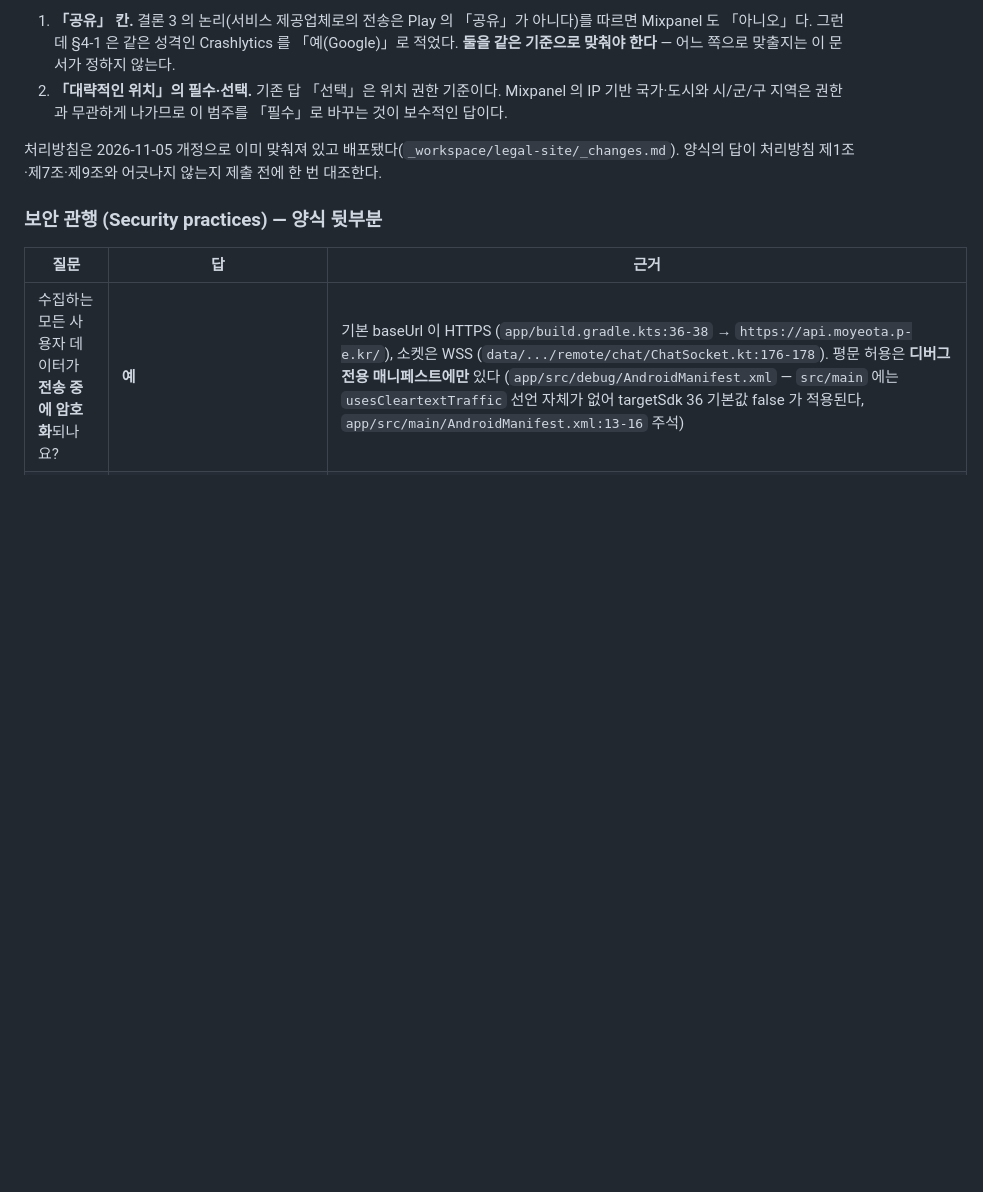
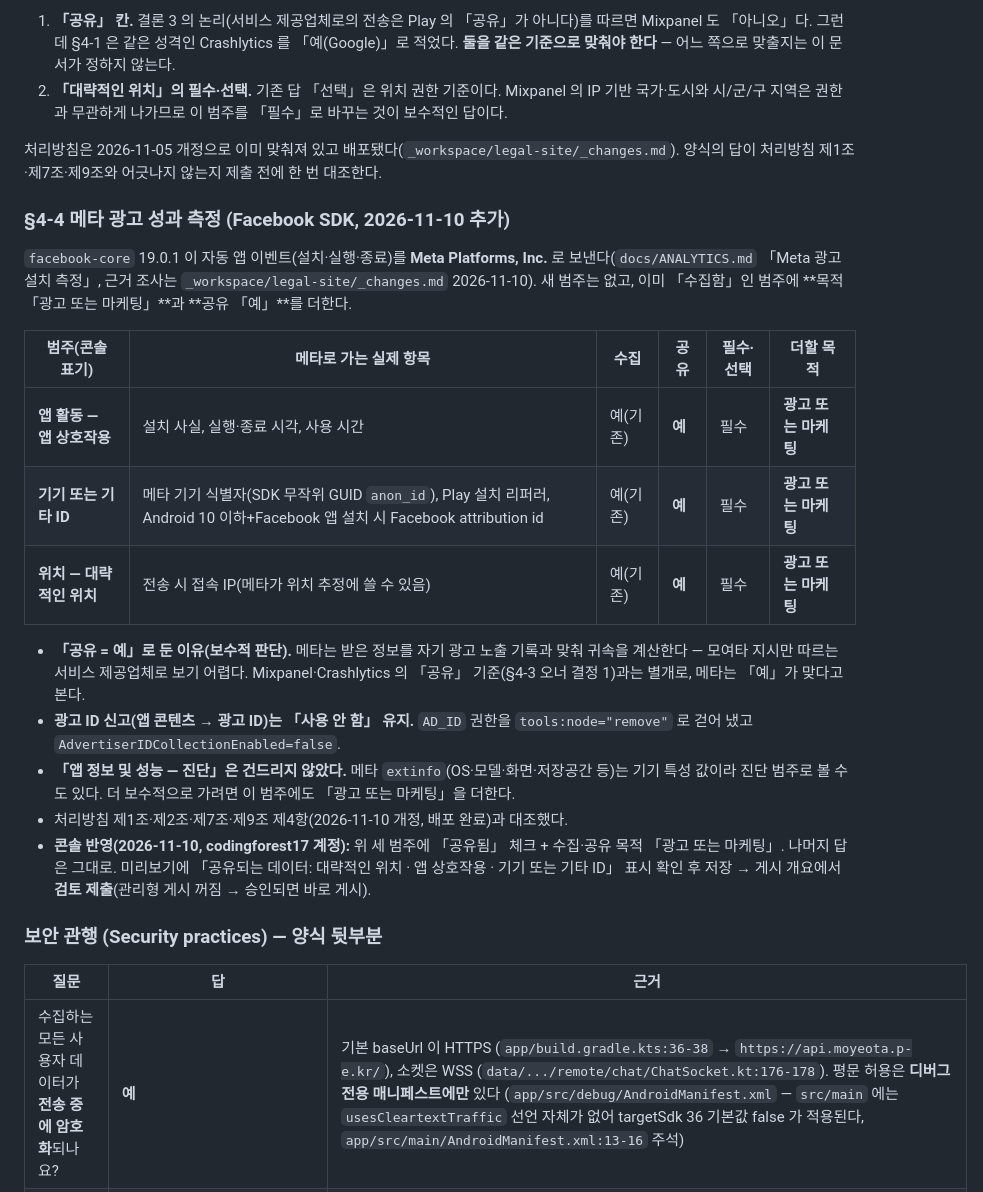
Before and after one commit to SWM-Moyeota/frontend, a Markdown page: _workspace/play-data-safety.md, the part around the change. Rendered like a GitHub page; blank space fills up the shorter version.

Commit message:
docs: Play 데이터 보안 답안에 메타 광고 성과 측정을 더한다
메타 SDK(#91·#92)로 앱 상호작용·기기 ID·대략적 위치가 메타로 간다. 세 범주에
공유 「예」와 목적 「광고 또는 마케팅」을 더한 답안과 근거를 적고, 2026-11-10
콘솔 반영·검토 제출 기록을 남긴다.

Co-Authored-By: Claude Opus 5.5 <noreply@anthropic.com>

```diff
--- a/_workspace/play-data-safety.md
+++ b/_workspace/play-data-safety.md
@@ -191,6 +191,24 @@ Mixpanel 도입으로 **새 범주가 생기지는 않는다** — 아래 범주
 
 처리방침은 2026-11-05 개정으로 이미 맞춰져 있고 배포됐다(`_workspace/legal-site/_changes.md`). 양식의 답이 처리방침 제1조·제7조·제9조와 어긋나지 않는지 제출 전에 한 번 대조한다.
 
+### §4-4 메타 광고 성과 측정 (Facebook SDK, 2026-11-10 추가)
+
+`facebook-core` 19.0.1 이 자동 앱 이벤트(설치·실행·종료)를 **Meta Platforms, Inc.** 로 보낸다(`docs/ANALYTICS.md` 「Meta 광고 설치 측정」,
+근거 조사는 `_workspace/legal-site/_changes.md` 2026-11-10). 새 범주는 없고, 이미 「수집함」인 범주에 **목적 「광고 또는 마케팅」**과 **공유 「예」**를 더한다.
+
+| 범주(콘솔 표기) | 메타로 가는 실제 항목 | 수집 | 공유 | 필수·선택 | 더할 목적 |
+|---|---|---|---|---|---|
+| **앱 활동 — 앱 상호작용** | 설치 사실, 실행·종료 시각, 사용 시간 | 예(기존) | **예** | 필수 | **광고 또는 마케팅** |
+| **기기 또는 기타 ID** | 메타 기기 식별자(SDK 무작위 GUID `anon_id`), Play 설치 리퍼러, Android 10 이하+Facebook 앱 설치 시 Facebook attribution id | 예(기존) | **예** | 필수 | **광고 또는 마케팅** |
+| **위치 — 대략적인 위치** | 전송 시 접속 IP(메타가 위치 추정에 쓸 수 있음) | 예(기존) | **예** | 필수 | **광고 또는 마케팅** |
+
+- **「공유 = 예」로 둔 이유(보수적 판단).** 메타는 받은 정보를 자기 광고 노출 기록과 맞춰 귀속을 계산한다 — 모여타 지시만 따르는 서비스 제공업체로 보기 어렵다.
+  Mixpanel·Crashlytics 의 「공유」 기준(§4-3 오너 결정 1)과는 별개로, 메타는 「예」가 맞다고 본다.
+- **광고 ID 신고(앱 콘텐츠 → 광고 ID)는 「사용 안 함」 유지.** `AD_ID` 권한을 `tools:node="remove"` 로 걷어 냈고 `AdvertiserIDCollectionEnabled=false`.
+- **「앱 정보 및 성능 — 진단」은 건드리지 않았다.** 메타 `extinfo`(OS·모델·화면·저장공간 등)는 기기 특성 값이라 진단 범주로 볼 수도 있다. 더 보수적으로 가려면 이 범주에도 「광고 또는 마케팅」을 더한다.
+- 처리방침 제1조·제2조·제7조·제9조 제4항(2026-11-10 개정, 배포 완료)과 대조했다.
+- **콘솔 반영(2026-11-10, codingforest17 계정):** 위 세 범주에 「공유됨」 체크 + 수집·공유 목적 「광고 또는 마케팅」. 나머지 답은 그대로. 미리보기에 「공유되는 데이터: 대략적인 위치 · 앱 상호작용 · 기기 또는 기타 ID」 표시 확인 후 저장 → 게시 개요에서 **검토 제출**(관리형 게시 꺼짐 → 승인되면 바로 게시).
+
 ### 보안 관행 (Security practices) — 양식 뒷부분
 
 | 질문 | 답 | 근거 |
```
